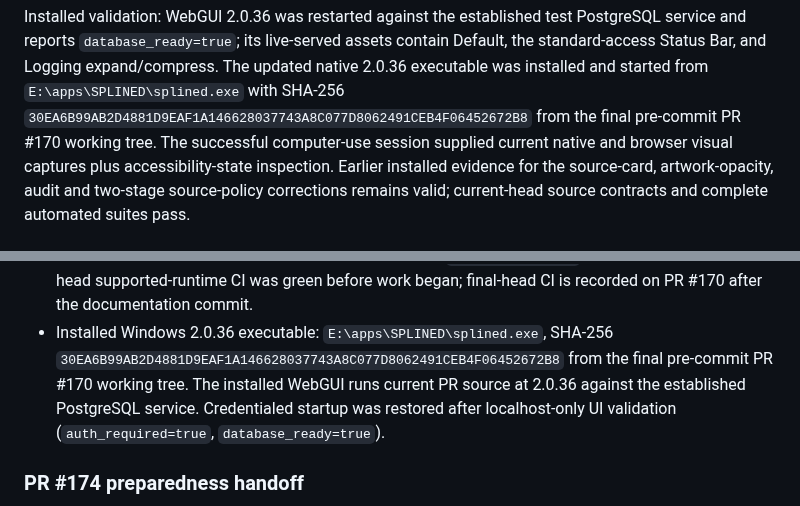
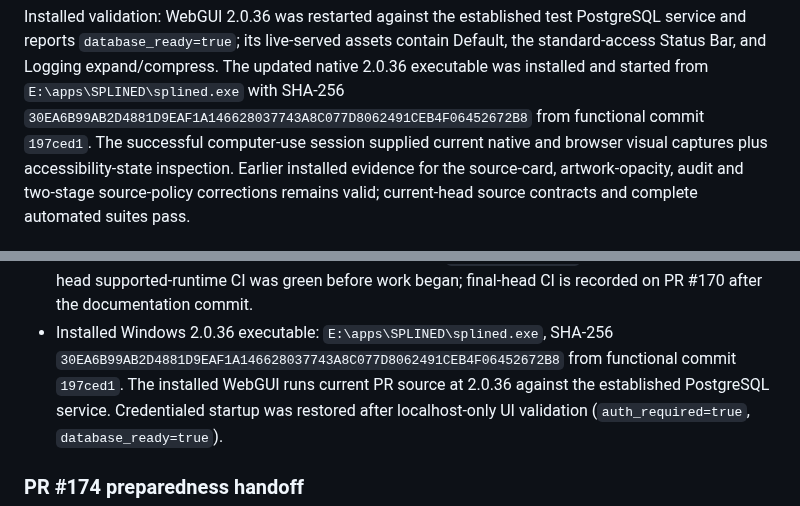
Before and after one commit to scottia/S-P-L-I-N-E-D, a Markdown page: docs/catalog-index-coordinator-acceptance.md, 2 parts joined by grey strips. Drawn GitHub-style.

```diff
--- a/docs/catalog-index-coordinator-acceptance.md
+++ b/docs/catalog-index-coordinator-acceptance.md
@@ -911,7 +911,7 @@ contain Default, the standard-access Status Bar, and Logging expand/compress.
 The updated native 2.0.36 executable was installed and started from
 `E:\apps\SPLINED\splined.exe` with SHA-256
 `30EA6B99AB2D4881D9EAF1A146628037743A8C077D8062491CEB4F06452672B8`
-from the final pre-commit PR #170 working tree.
+from functional commit `197ced1`.
 The successful computer-use session supplied current native and browser visual
 captures plus accessibility-state inspection. Earlier installed evidence for
 the source-card, artwork-opacity, audit and two-stage source-policy corrections
@@ -932,7 +932,7 @@ remains valid; current-head source contracts and complete automated suites pass.
 - Installed Windows 2.0.36 executable:
   `E:\apps\SPLINED\splined.exe`, SHA-256
   `30EA6B99AB2D4881D9EAF1A146628037743A8C077D8062491CEB4F06452672B8`
-  from the final pre-commit PR #170 working tree.
+  from functional commit `197ced1`.
   The installed WebGUI runs current PR source at 2.0.36 against the established
   PostgreSQL service. Credentialed startup was restored after localhost-only UI
   validation (`auth_required=true`, `database_ready=true`).
```
